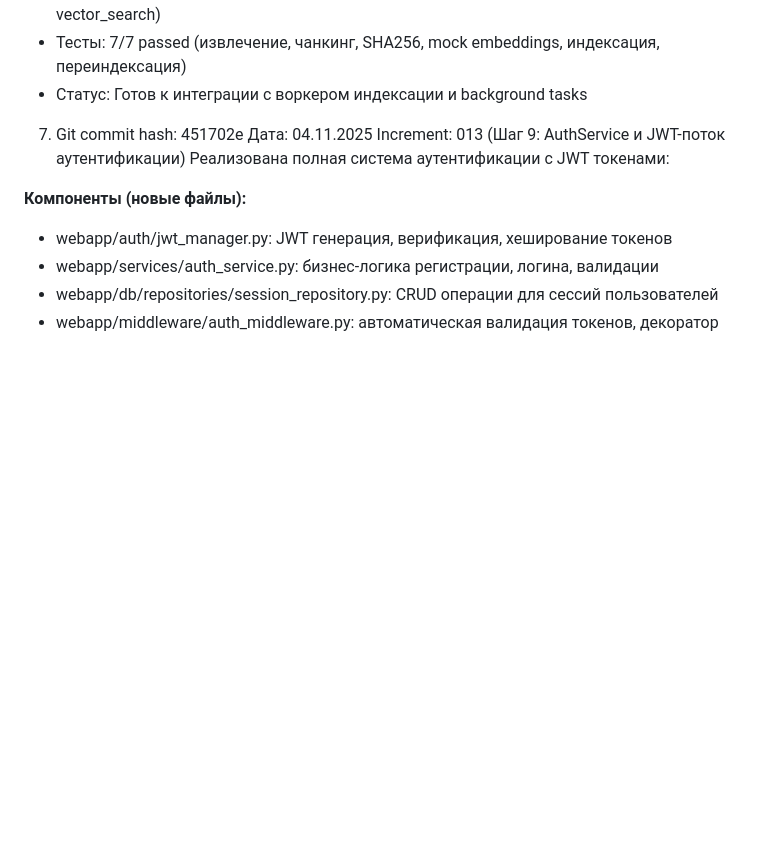
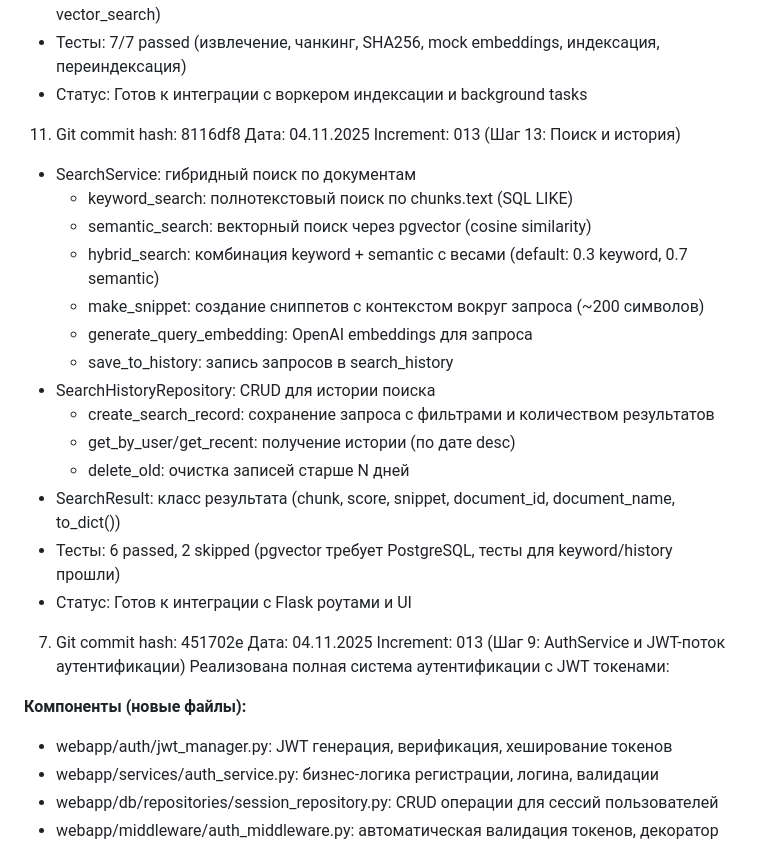
Before and after one commit to mvyarikov-web/ZAKUPKI_WEB, a Markdown page: increments_doc/commit_hash.md, the part around the change. GitHub-like rendering; blank space fills up the shorter version.

Commit message:
docs: обновлён commit_hash.md для шага 13

```diff
--- a/increments_doc/commit_hash.md
+++ b/increments_doc/commit_hash.md
@@ -97,6 +97,24 @@ Increment: 013 (Шаг 12: Индексация с pgvector)
 - ChunkRepository: методы уже были (create_many, get_by_document, delete_by_document, vector_search)
 - Тесты: 7/7 passed (извлечение, чанкинг, SHA256, mock embeddings, индексация, переиндексация)
 - Статус: Готов к интеграции с воркером индексации и background tasks
+
+11. Git commit hash: 8116df8
+Дата: 04.11.2025
+Increment: 013 (Шаг 13: Поиск и история)
+- SearchService: гибридный поиск по документам
+  * keyword_search: полнотекстовый поиск по chunks.text (SQL LIKE)
+  * semantic_search: векторный поиск через pgvector (cosine similarity)
+  * hybrid_search: комбинация keyword + semantic с весами (default: 0.3 keyword, 0.7 semantic)
+  * make_snippet: создание сниппетов с контекстом вокруг запроса (~200 символов)
+  * generate_query_embedding: OpenAI embeddings для запроса
+  * save_to_history: запись запросов в search_history
+- SearchHistoryRepository: CRUD для истории поиска
+  * create_search_record: сохранение запроса с фильтрами и количеством результатов
+  * get_by_user/get_recent: получение истории (по дате desc)
+  * delete_old: очистка записей старше N дней
+- SearchResult: класс результата (chunk, score, snippet, document_id, document_name, to_dict())
+- Тесты: 6 passed, 2 skipped (pgvector требует PostgreSQL, тесты для keyword/history прошли)
+- Статус: Готов к интеграции с Flask роутами и UI
 
 7. Git commit hash: 451702e
 Дата: 04.11.2025
```
